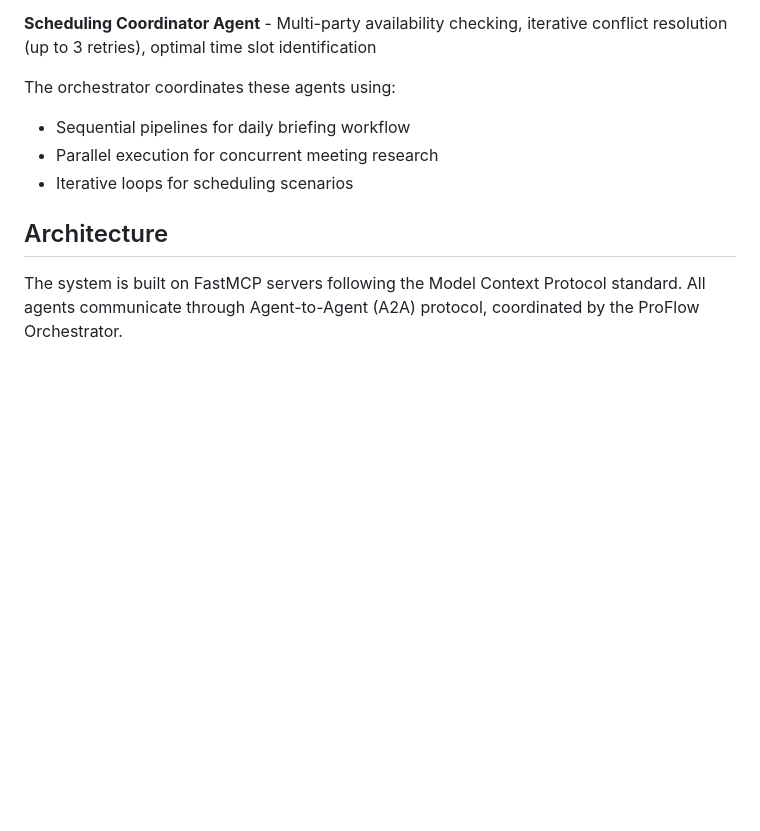
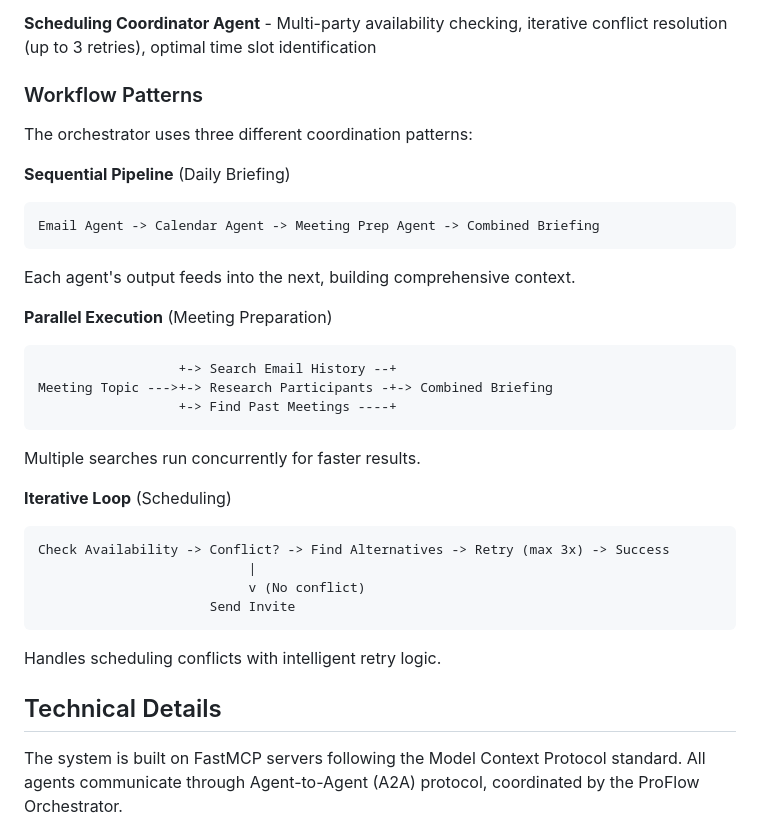
Before and after one commit to thapliyalatul19/ProFlow-Agent, a Markdown page: README.md, the part around one of its changes. GitHub-like rendering; blank space fills up the shorter version.

````diff
--- a/README.md
+++ b/README.md
@@ -40,12 +93,34 @@ ProFlow coordinates five specialized agents:
 
 **Scheduling Coordinator Agent** - Multi-party availability checking, iterative conflict resolution (up to 3 retries), optimal time slot identification
 
-The orchestrator coordinates these agents using:
-- Sequential pipelines for daily briefing workflow
-- Parallel execution for concurrent meeting research
-- Iterative loops for scheduling scenarios
+### Workflow Patterns
 
-## Architecture
+The orchestrator uses three different coordination patterns:
+
+**Sequential Pipeline** (Daily Briefing)
+```
+Email Agent -> Calendar Agent -> Meeting Prep Agent -> Combined Briefing
+```
+Each agent's output feeds into the next, building comprehensive context.
+
+**Parallel Execution** (Meeting Preparation)
+```
+                  +-> Search Email History --+
+Meeting Topic --->+-> Research Participants -+-> Combined Briefing
+                  +-> Find Past Meetings ----+
+```
+Multiple searches run concurrently for faster results.
+
+**Iterative Loop** (Scheduling)
+```
+Check Availability -> Conflict? -> Find Alternatives -> Retry (max 3x) -> Success
+                           |
+                           v (No conflict)
+                      Send Invite
+```
+Handles scheduling conflicts with intelligent retry logic.
+
+## Technical Details
 
 The system is built on FastMCP servers following the Model Context Protocol standard. All agents communicate through Agent-to-Agent (A2A) protocol, coordinated by the ProFlow Orchestrator.
 
````
Also changed, not shown: other parts of README.md (+54 -1 lines).
